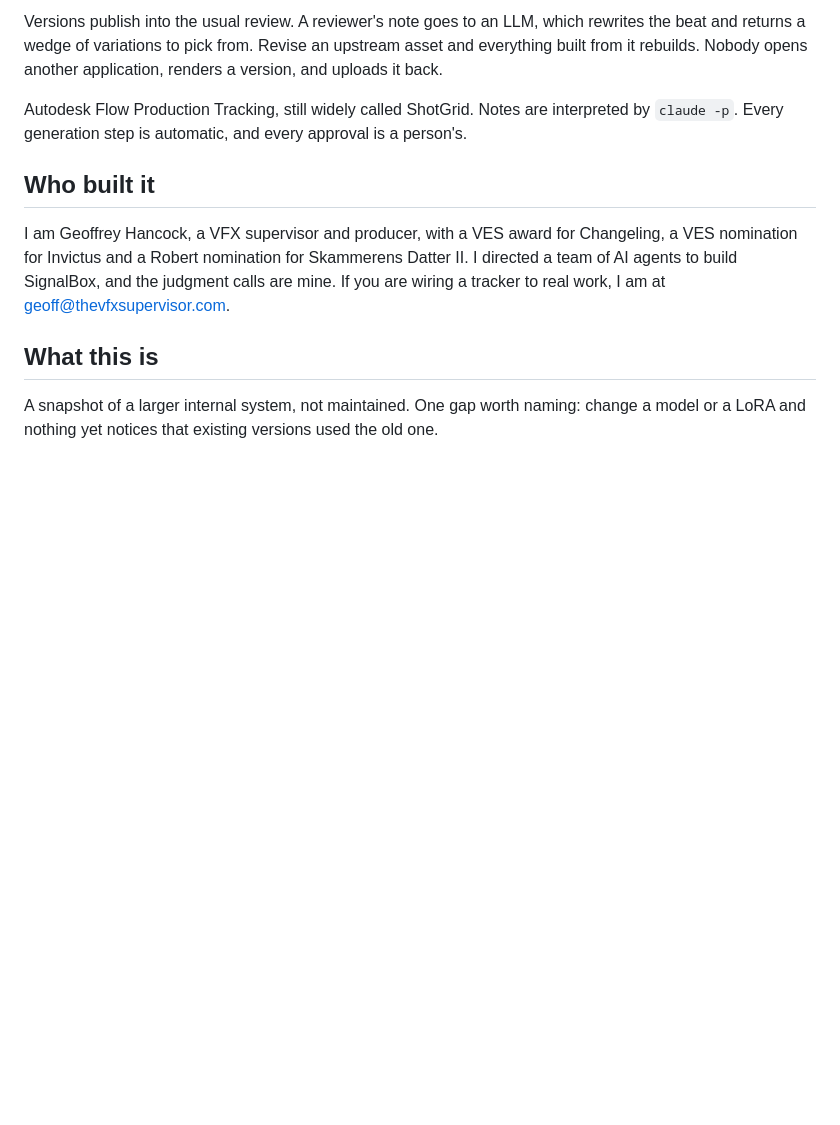
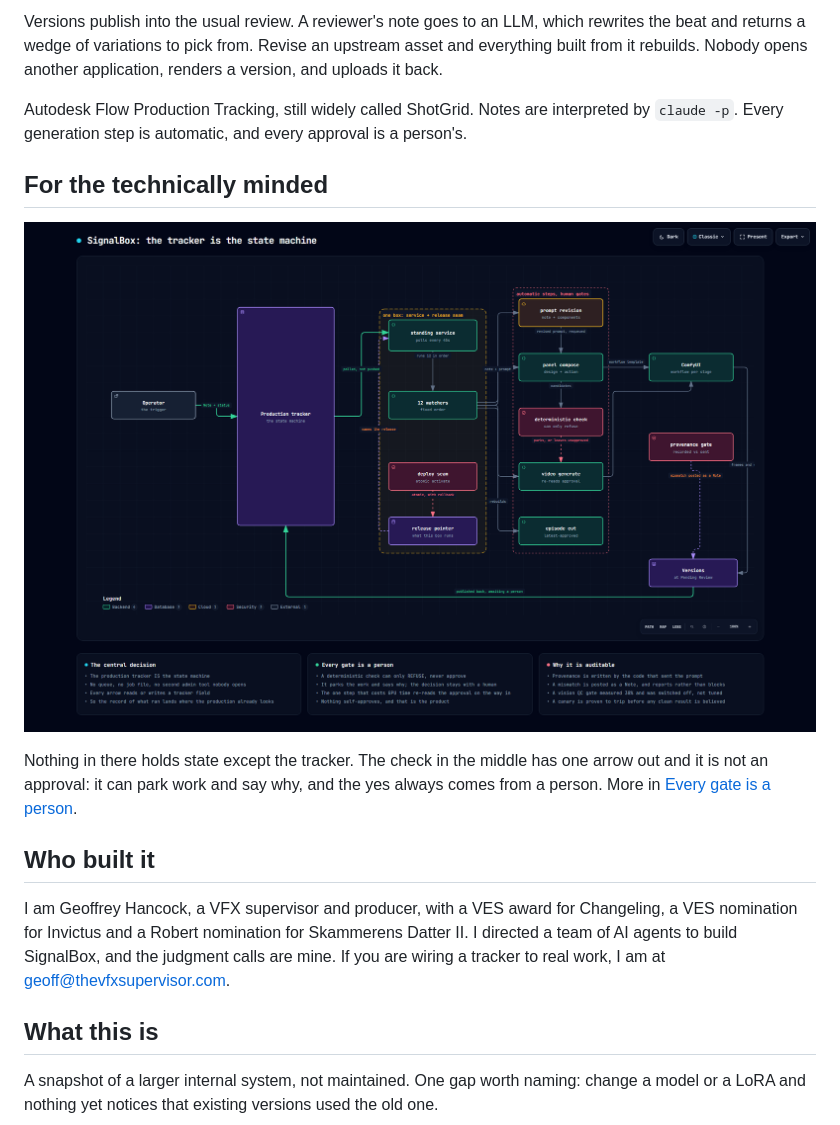
Before and after one commit to thevfxsupervisor/thevfxsupervisor.github.io, a Markdown page: content/projects/signalbox.md, the part around the change. Drawn GitHub-style; pictures changed too: static/signalbox-architecture.png (added); blank space fills up the shorter version.

```diff
--- a/content/projects/signalbox.md
+++ b/content/projects/signalbox.md
@@ -38,6 +38,12 @@ Versions publish into the usual review. A reviewer's note goes to an LLM, which
 
 Autodesk Flow Production Tracking, still widely called ShotGrid. Notes are interpreted by `claude -p`. Every generation step is automatic, and every approval is a person's.
 
+## For the technically minded
+
+![SignalBox architecture: the tracker is the state machine, a standing service polls it and runs twelve watchers, and the deterministic check can only refuse, never approve.](/static/signalbox-architecture.png)
+
+Nothing in there holds state except the tracker. The check in the middle has one arrow out and it is not an approval: it can park work and say why, and the yes always comes from a person. More in [Every gate is a person](/notes/every-gate-is-a-person/).
+
 ## Who built it
 
 I am Geoffrey Hancock, a VFX supervisor and producer, with a VES award for Changeling, a VES nomination for Invictus and a Robert nomination for Skammerens Datter II. I directed a team of AI agents to build SignalBox, and the judgment calls are mine. If you are wiring a tracker to real work, I am at [geoff@thevfxsupervisor.com](mailto:geoff@thevfxsupervisor.com).
```
Also changed, not shown: content/notes/config-in-coordination-out.md (added, +48 -0 lines), content/notes/every-gate-is-a-person.md (added, +47 -0 lines), docs/static/fleet-architecture.png (added), docs/static/signalbox-architecture.png (added), static/fleet-architecture.png (added), 8 other files.
